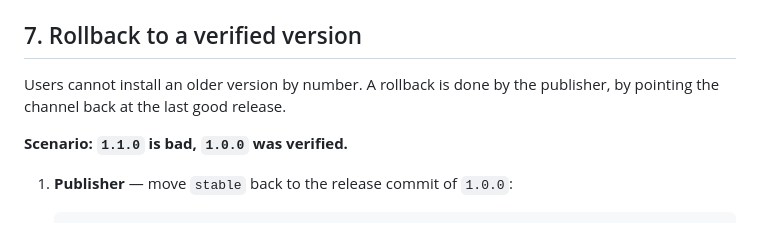
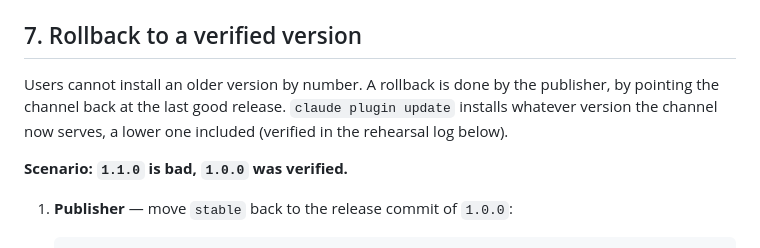
Before and after one commit to DmytrivDev/DevDigest-AI-Marketplace, a Markdown page: docs/RELEASES.md, the part around one of its changes. GitHub-like rendering.

```diff
--- a/docs/RELEASES.md
+++ b/docs/RELEASES.md
@@ -119,7 +119,8 @@ claude plugin list --json      # expected versions, all enabled, no dependency-u
 ## 7. Rollback to a verified version
 
 Users cannot install an older version by number. A rollback is done by the publisher, by
-pointing the channel back at the last good release.
+pointing the channel back at the last good release. `claude plugin update` installs whatever
+version the channel now serves, a lower one included (verified in the rehearsal log below).
 
 **Scenario: `1.1.0` is bad, `1.0.0` was verified.**
 
```
Also changed, not shown: other parts of docs/RELEASES.md (+25 -2 lines), docs/temp/lab-checklist.md (+11 -0 lines).
